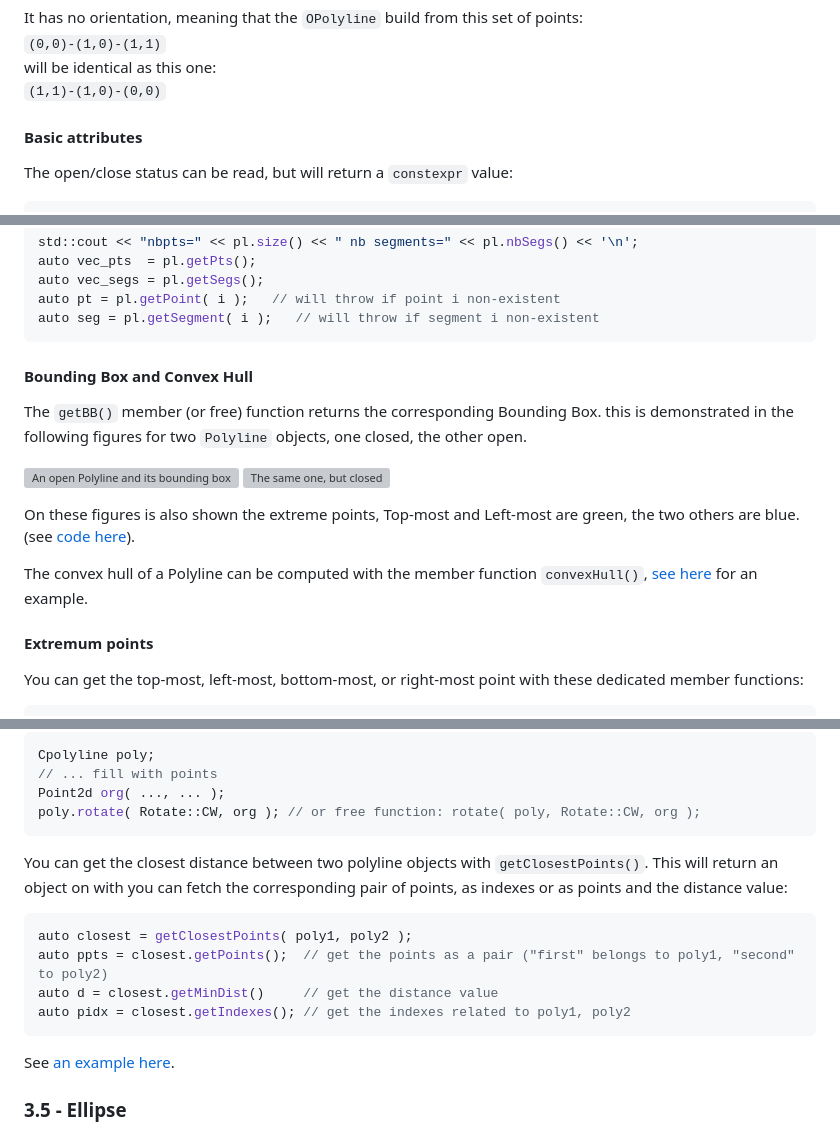
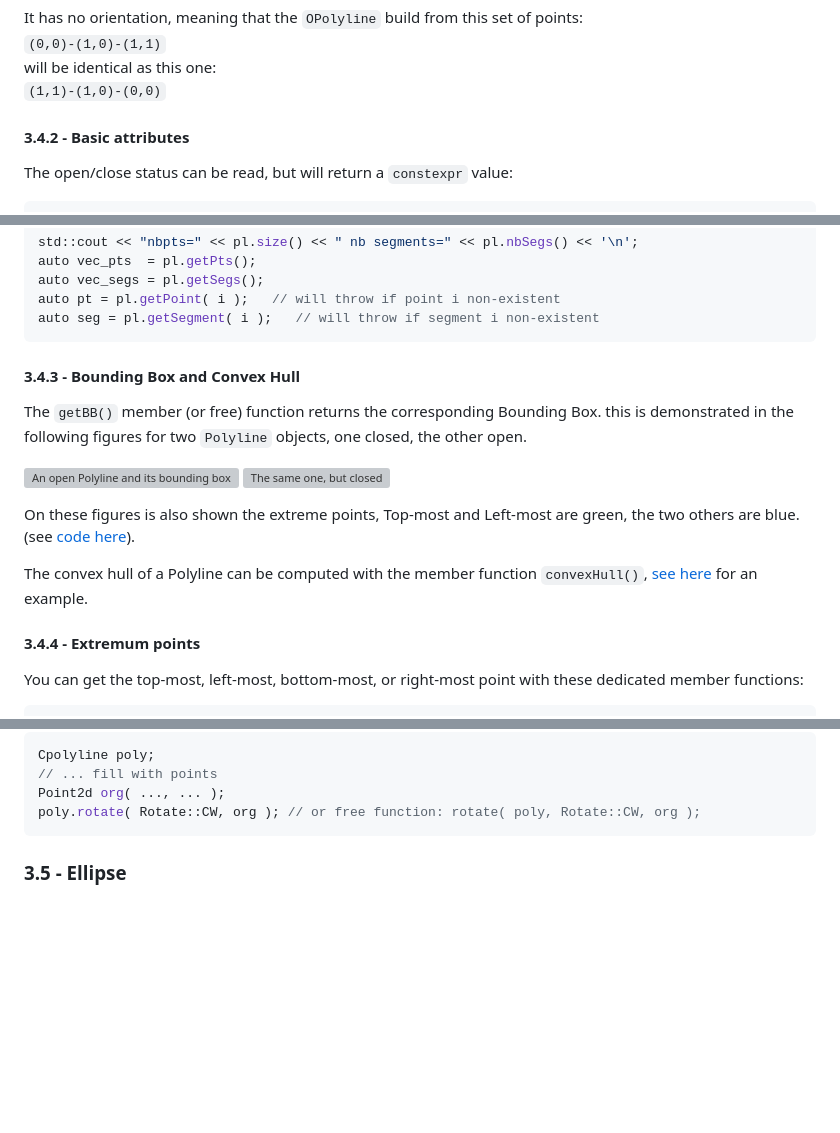
Before and after one commit to skramm/homog2d, a Markdown page: docs/homog2d_manual.md, 3 parts joined by grey strips. GitHub-like rendering; blank space fills up the shorter version; grey boxes are pictures that could not be loaded.

````diff
--- a/docs/homog2d_manual.md
+++ b/docs/homog2d_manual.md
@@ -695,7 +704,7 @@ It has no orientation, meaning that the `OPolyline` build from this set of point
 will be identical as this one:<br>
 `(1,1)-(1,0)-(0,0)`
 
-#### Basic attributes
+#### 3.4.2 - Basic attributes
 
 The open/close status can be read, but will return a `constexpr` value:
 ```C++
@@ -728,7 +737,7 @@ auto pt = pl.getPoint( i );   // will throw if point i non-existent
 auto seg = pl.getSegment( i );   // will throw if segment i non-existent
 ```
 
-#### Bounding Box and Convex Hull
+#### 3.4.3 - Bounding Box and Convex Hull
 
 The `getBB()` member (or free) function returns the corresponding Bounding Box.
 this is demonstrated in the following figures for two `Polyline` objects, one closed, the other open.
@@ -743,7 +752,7 @@ The convex hull of a Polyline can be computed with the member function `convexHu
 [see here](#convex-hull-ff) for an example.
 
 
-#### Extremum points
+#### 3.4.4 - Extremum points
 <a name="poly_extremum_points"></a>
 
 You can get the top-most, left-most, bottom-most, or right-most point with these dedicated member functions:
@@ -878,15 +898,6 @@ Point2d org( ..., ... );
 poly.rotate( Rotate::CW, org ); // or free function: rotate( poly, Rotate::CW, org );
 ```
 
-You can get the closest distance between two polyline objects with `getClosestPoints()`.
-This will return an object on with you can fetch the corresponding pair of points, as indexes or as points and the distance value:
-```C++
-auto closest = getClosestPoints( poly1, poly2 );
-auto ppts = closest.getPoints();  // get the points as a pair ("first" belongs to poly1, "second" to poly2)
-auto d = closest.getMinDist()     // get the distance value
-auto pidx = closest.getIndexes(); // get the indexes related to poly1, poly2
-```
-See [an example here](homog2d_showcase.md#sc14).
 
 
 ### 3.5 - Ellipse
````
Also changed, not shown: other parts of docs/homog2d_manual.md (+29 -9 lines), 2 other files.
